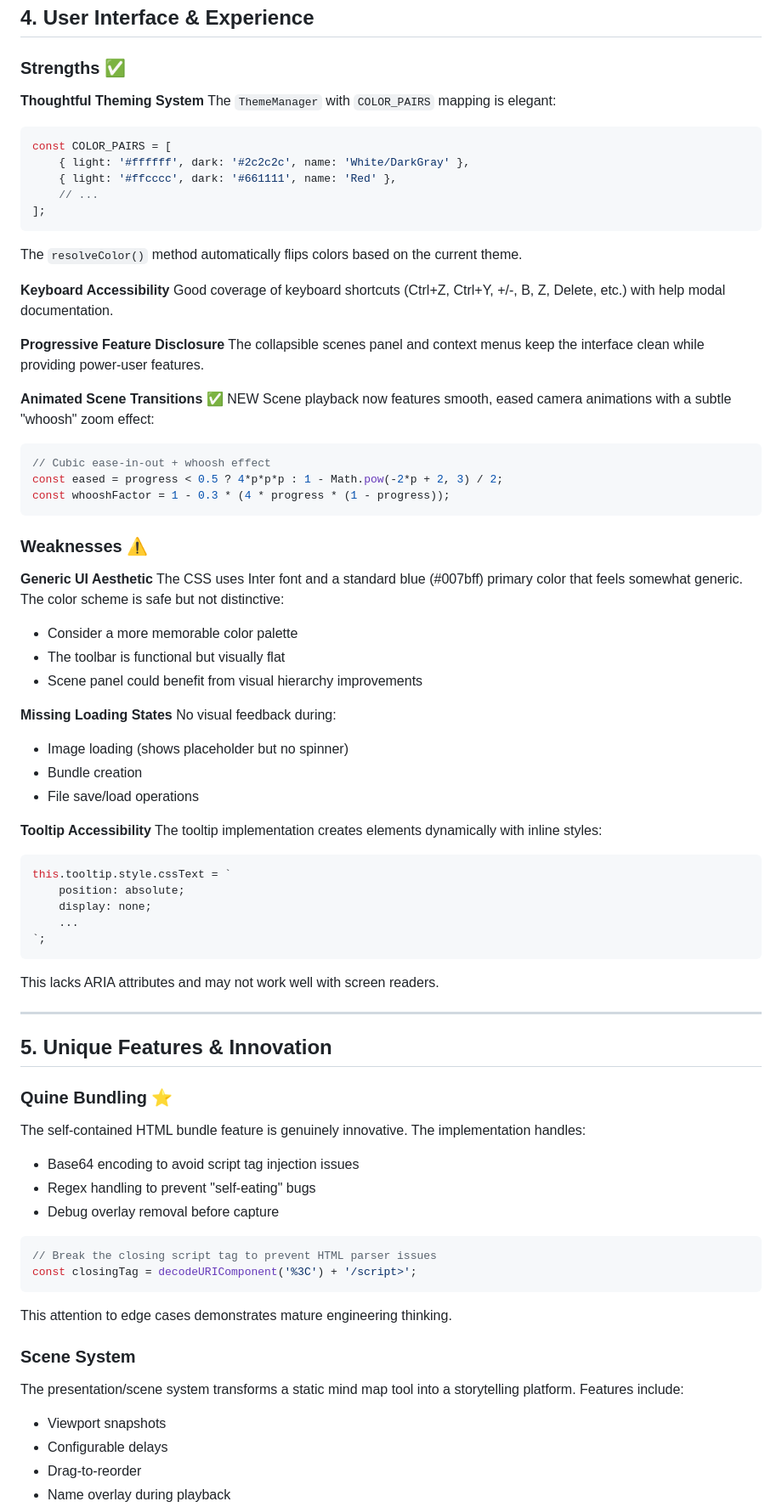
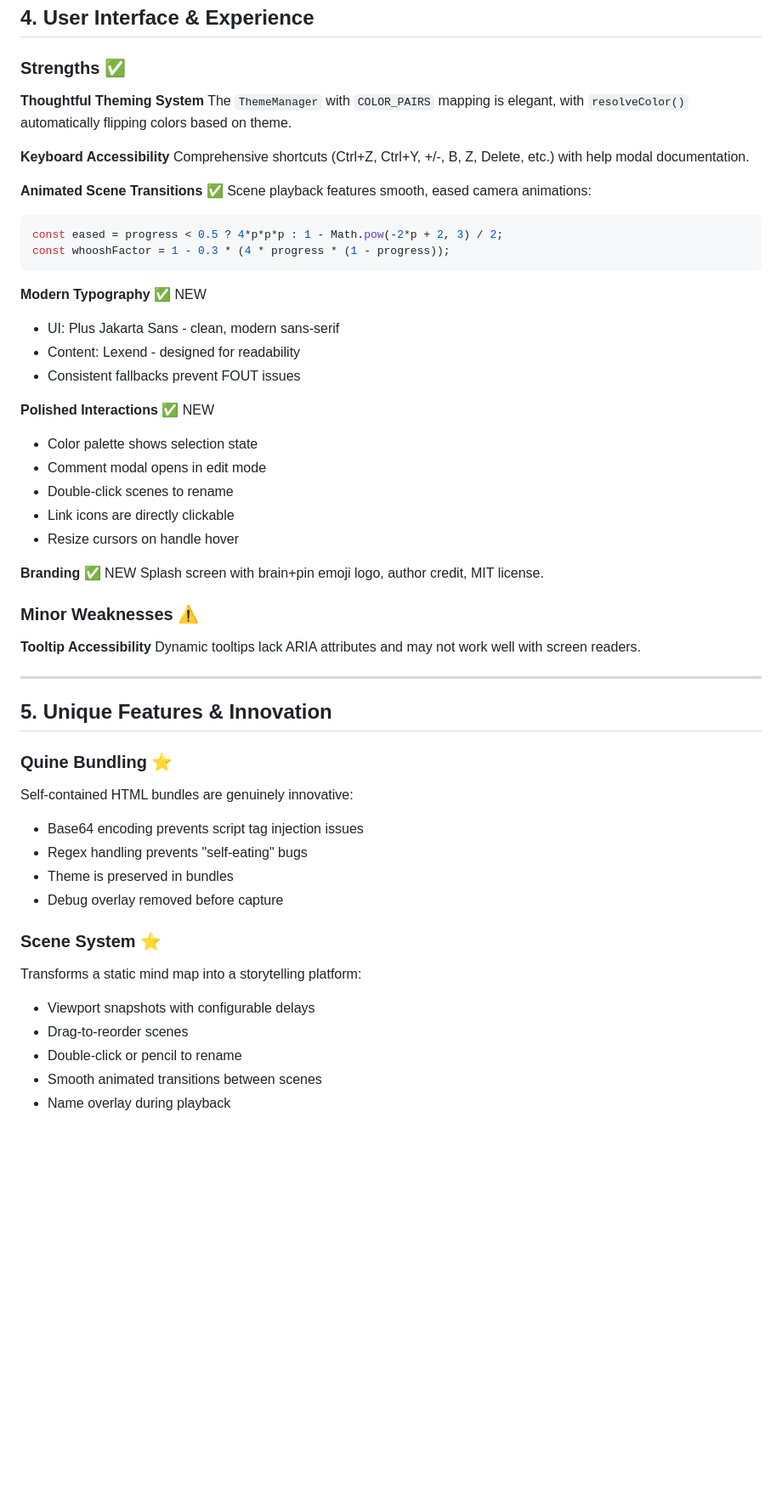
Before and after one commit to brianbrewington/mindmapper, a Markdown page: docs/design/code_critique.md, the part around one of its changes. Shown at 85% size. GitHub-like rendering; blank space fills up the shorter version.

````diff
--- a/docs/design/code_critique.md
+++ b/docs/design/code_critique.md
@@ -154,55 +154,37 @@ it('should correctly hit-test bubbles', () => {
 ### Strengths ✅
 
 **Thoughtful Theming System**
-The `ThemeManager` with `COLOR_PAIRS` mapping is elegant:
-```javascript
-const COLOR_PAIRS = [
-    { light: '#ffffff', dark: '#2c2c2c', name: 'White/DarkGray' },
-    { light: '#ffcccc', dark: '#661111', name: 'Red' },
-    // ...
-];
-```
-
-The `resolveColor()` method automatically flips colors based on the current theme.
+The `ThemeManager` with `COLOR_PAIRS` mapping is elegant, with `resolveColor()` automatically flipping colors based on theme.
 
 **Keyboard Accessibility**
-Good coverage of keyboard shortcuts (Ctrl+Z, Ctrl+Y, +/-, B, Z, Delete, etc.) with help modal documentation.
+Comprehensive shortcuts (Ctrl+Z, Ctrl+Y, +/-, B, Z, Delete, etc.) with help modal documentation.
 
-**Progressive Feature Disclosure**
-The collapsible scenes panel and context menus keep the interface clean while providing power-user features.
-
-**Animated Scene Transitions** ✅ NEW
-Scene playback now features smooth, eased camera animations with a subtle "whoosh" zoom effect:
+**Animated Scene Transitions** ✅
+Scene playback features smooth, eased camera animations:
 ```javascript
-// Cubic ease-in-out + whoosh effect
 const eased = progress < 0.5 ? 4*p*p*p : 1 - Math.pow(-2*p + 2, 3) / 2;
 const whooshFactor = 1 - 0.3 * (4 * progress * (1 - progress));
 ```
 
-### Weaknesses ⚠️
+**Modern Typography** ✅ NEW
+- UI: Plus Jakarta Sans - clean, modern sans-serif
+- Content: Lexend - designed for readability
+- Consistent fallbacks prevent FOUT issues
 
-**Generic UI Aesthetic**
-The CSS uses Inter font and a standard blue (#007bff) primary color that feels somewhat generic. The color scheme is safe but not distinctive:
-- Consider a more memorable color palette
-- The toolbar is functional but visually flat
-- Scene panel could benefit from visual hierarchy improvements
+**Polished Interactions** ✅ NEW
+- Color palette shows selection state
+- Comment modal opens in edit mode
+- Double-click scenes to rename
+- Link icons are directly clickable
+- Resize cursors on handle hover
 
-**Missing Loading States**
-No visual feedback during:
-- Image loading (shows placeholder but no spinner)
-- Bundle creation
-- File save/load operations
+**Branding** ✅ NEW
+Splash screen with brain+pin emoji logo, author credit, MIT license.
+
+### Minor Weaknesses ⚠️
 
 **Tooltip Accessibility**
-The tooltip implementation creates elements dynamically with inline styles:
-```javascript
-this.tooltip.style.cssText = `
-    position: absolute;
-    display: none;
-    ...
-`;
-```
-This lacks ARIA attributes and may not work well with screen readers.
+Dynamic tooltips lack ARIA attributes and may not work well with screen readers.
 
 ---
 
@@ -210,22 +192,17 @@ This lacks ARIA attributes and may not work well with screen readers.
 
 ### Quine Bundling ⭐
 
-The self-contained HTML bundle feature is genuinely innovative. The implementation handles:
-- Base64 encoding to avoid script tag injection issues
-- Regex handling to prevent "self-eating" bugs
-- Debug overlay removal before capture
+Self-contained HTML bundles are genuinely innovative:
+- Base64 encoding prevents script tag injection issues
+- Regex handling prevents "self-eating" bugs
+- Theme is preserved in bundles
+- Debug overlay removed before capture
 
-```javascript
-// Break the closing script tag to prevent HTML parser issues
-const closingTag = decodeURIComponent('%3C') + '/script>';
-```
+### Scene System ⭐
 
-This attention to edge cases demonstrates mature engineering thinking.
-
-### Scene System
-
-The presentation/scene system transforms a static mind map tool into a storytelling platform. Features include:
-- Viewport snapshots
-- Configurable delays
-- Drag-to-reorder
+Transforms a static mind map into a storytelling platform:
+- Viewport snapshots with configurable delays
+- Drag-to-reorder scenes
+- Double-click or pencil to rename
+- Smooth animated transitions between scenes
 - Name overlay during playback
````
Also changed, not shown: other parts of docs/design/code_critique.md (+127 -142 lines).
